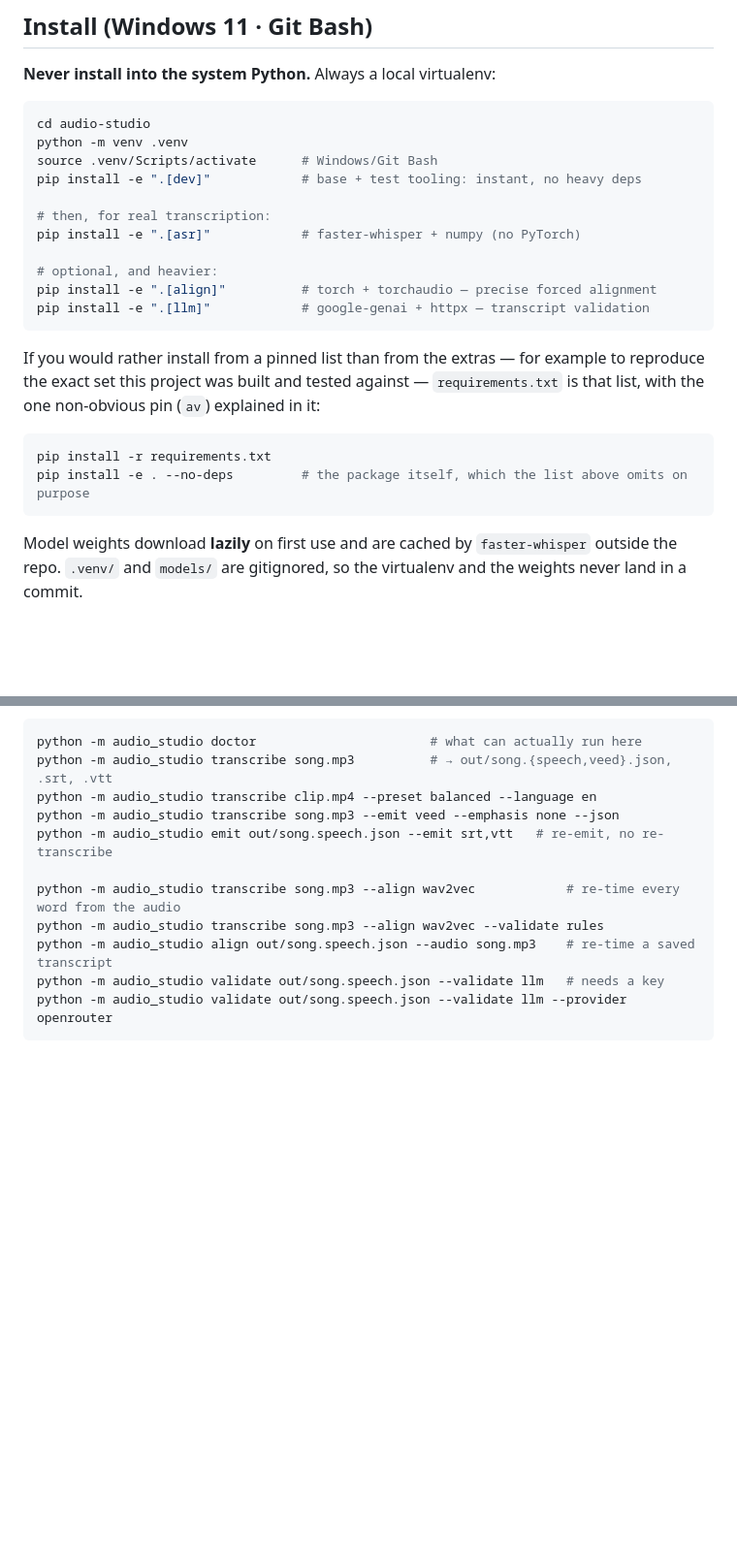
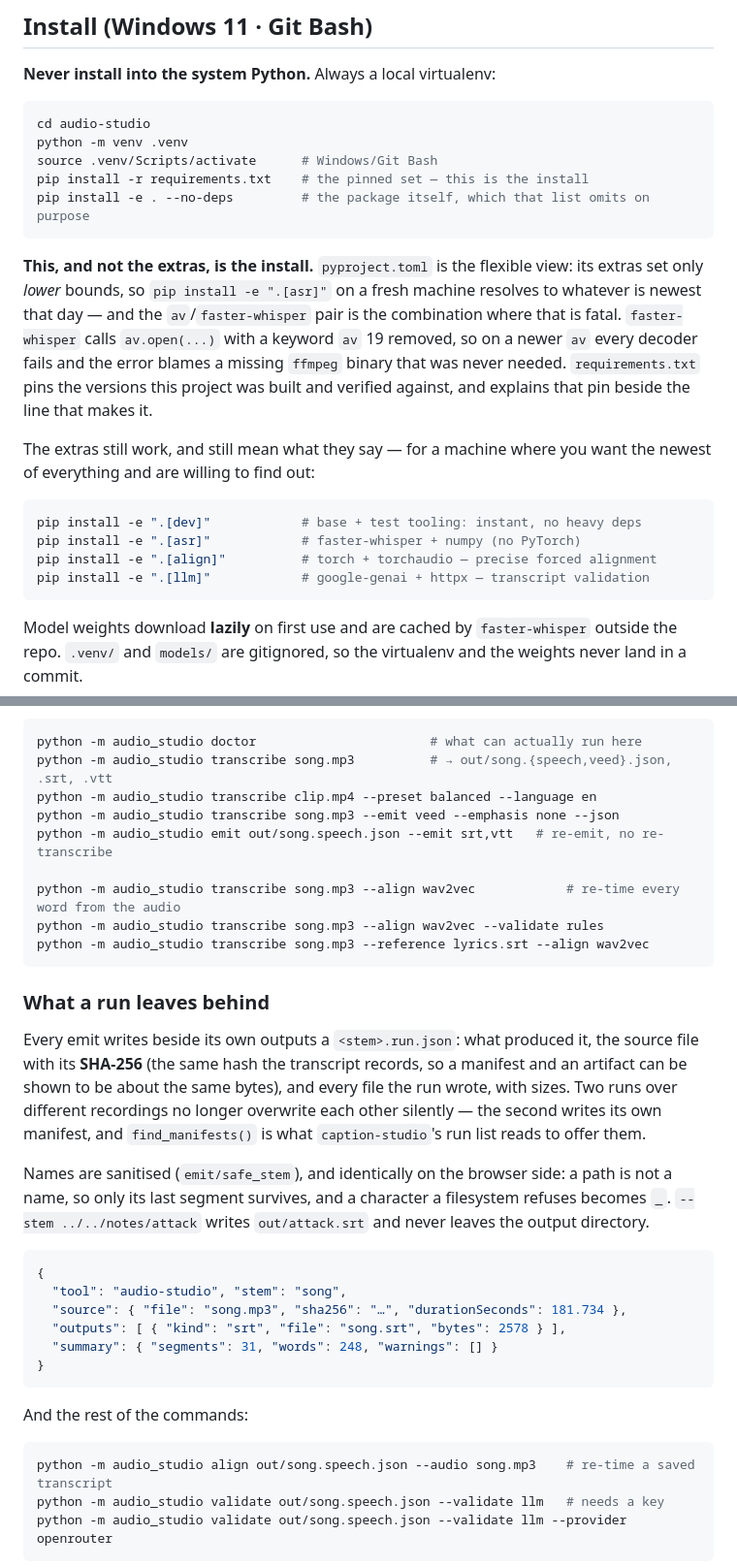
Before and after one commit to tejas-sonavane21/av-studio, a Markdown page: audio-studio/README.md, 2 parts joined by grey strips. Shown at 97% size. Rendered like a GitHub page; blank space fills up the shorter version.

````diff
--- a/audio-studio/README.md
+++ b/audio-studio/README.md
@@ -455,24 +455,26 @@ on a stopwatch.
 cd audio-studio
 python -m venv .venv
 source .venv/Scripts/activate      # Windows/Git Bash
+pip install -r requirements.txt    # the pinned set — this is the install
+pip install -e . --no-deps         # the package itself, which that list omits on purpose
+```
+
+**This, and not the extras, is the install.** `pyproject.toml` is the flexible view:
+its extras set only *lower* bounds, so `pip install -e ".[asr]"` on a fresh machine
+resolves to whatever is newest that day — and the `av`/`faster-whisper` pair is the
+combination where that is fatal. `faster-whisper` calls `av.open(...)` with a keyword
+`av` 19 removed, so on a newer `av` every decoder fails and the error blames a missing
+`ffmpeg` binary that was never needed. `requirements.txt` pins the versions this project
+was built and verified against, and explains that pin beside the line that makes it.
+
+The extras still work, and still mean what they say — for a machine where you want the
+newest of everything and are willing to find out:
+
+```bash
 pip install -e ".[dev]"            # base + test tooling: instant, no heavy deps
-
-# then, for real transcription:
 pip install -e ".[asr]"            # faster-whisper + numpy (no PyTorch)
-
-# optional, and heavier:
 pip install -e ".[align]"          # torch + torchaudio — precise forced alignment
 pip install -e ".[llm]"            # google-genai + httpx — transcript validation
-```
-
-If you would rather install from a pinned list than from the extras — for example
-to reproduce the exact set this project was built and tested against —
-`requirements.txt` is that list, with the one non-obvious pin (`av`) explained in
-it:
-
-```bash
-pip install -r requirements.txt
-pip install -e . --no-deps         # the package itself, which the list above omits on purpose
 ```
 
 Model weights download **lazily** on first use and are cached by
@@ -517,6 +519,35 @@ python -m audio_studio emit out/song.speech.json --emit srt,vtt   # re-emit, no
 
 python -m audio_studio transcribe song.mp3 --align wav2vec            # re-time every word from the audio
 python -m audio_studio transcribe song.mp3 --align wav2vec --validate rules
+python -m audio_studio transcribe song.mp3 --reference lyrics.srt --align wav2vec
+```
+
+### What a run leaves behind
+
+Every emit writes beside its own outputs a `<stem>.run.json`: what produced it, the
+source file with its **SHA-256** (the same hash the transcript records, so a manifest and
+an artifact can be shown to be about the same bytes), and every file the run wrote, with
+sizes. Two runs over different recordings no longer overwrite each other silently — the
+second writes its own manifest, and `find_manifests()` is what `caption-studio`'s run
+list reads to offer them.
+
+Names are sanitised (`emit/safe_stem`), and identically on the browser side: a path is not
+a name, so only its last segment survives, and a character a filesystem refuses becomes
+`_`. `--stem ../../notes/attack` writes `out/attack.srt` and never leaves the output
+directory.
+
+```json
+{
+  "tool": "audio-studio", "stem": "song",
+  "source": { "file": "song.mp3", "sha256": "…", "durationSeconds": 181.734 },
+  "outputs": [ { "kind": "srt", "file": "song.srt", "bytes": 2578 } ],
+  "summary": { "segments": 31, "words": 248, "warnings": [] }
+}
+```
+
+And the rest of the commands:
+
+```bash
 python -m audio_studio align out/song.speech.json --audio song.mp3    # re-time a saved transcript
 python -m audio_studio validate out/song.speech.json --validate llm   # needs a key
 python -m audio_studio validate out/song.speech.json --validate llm --provider openrouter
````
Also changed, not shown: README.md (+58 -16 lines), caption-studio/README.md (+8 -1 lines).
